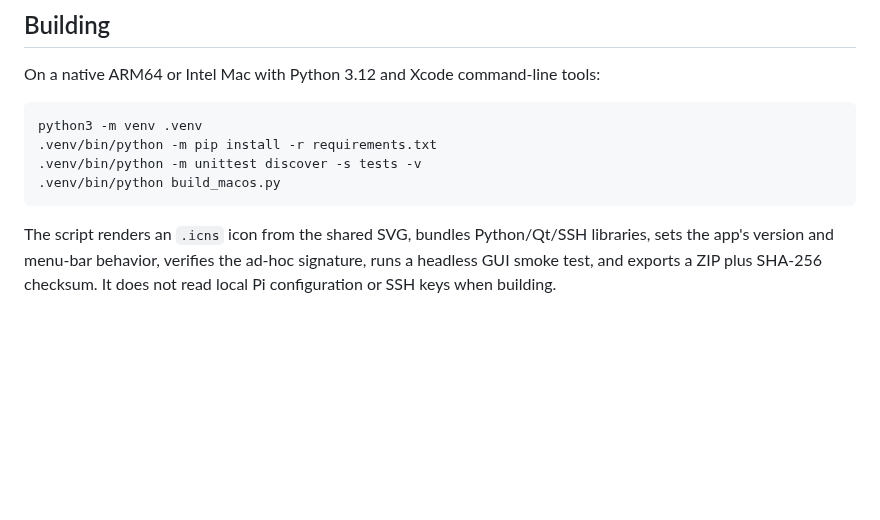
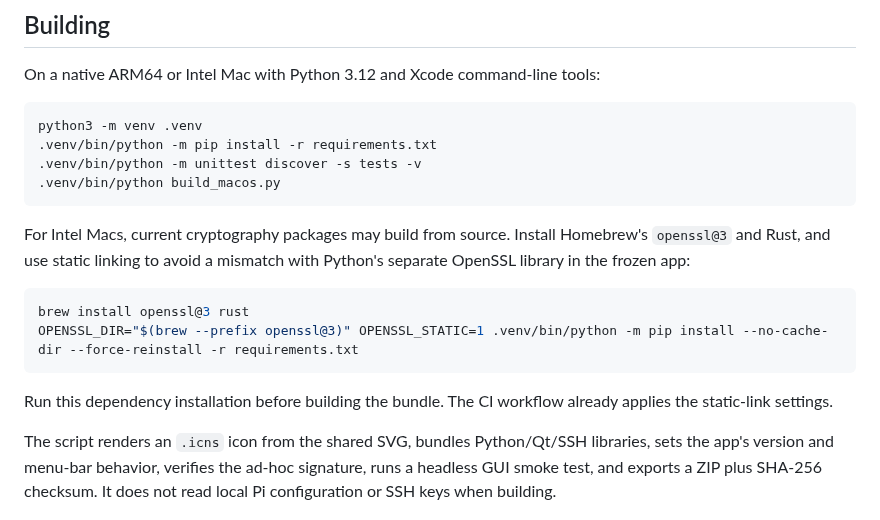
Before and after one commit to richterrene/pi-audio-tray, a Markdown page: docs/MACOS.md, the part around the change. Rendered like a GitHub page; blank space fills up the shorter version.

````diff
--- a/docs/MACOS.md
+++ b/docs/MACOS.md
@@ -57,6 +57,18 @@ python3 -m venv .venv
 .venv/bin/python build_macos.py
 ```
 
+For Intel Macs, current cryptography packages may build from source. Install
+Homebrew's `openssl@3` and Rust, and use static linking to avoid a mismatch with
+Python's separate OpenSSL library in the frozen app:
+
+```sh
+brew install openssl@3 rust
+OPENSSL_DIR="$(brew --prefix openssl@3)" OPENSSL_STATIC=1 .venv/bin/python -m pip install --no-cache-dir --force-reinstall -r requirements.txt
+```
+
+Run this dependency installation before building the bundle. The CI workflow
+already applies the static-link settings.
+
 The script renders an `.icns` icon from the shared SVG, bundles Python/Qt/SSH
 libraries, sets the app's version and menu-bar behavior, verifies the ad-hoc
 signature, runs a headless GUI smoke test, and exports a ZIP plus SHA-256 checksum.
````
Also changed, not shown: README.md (+20 -2 lines), assets/screenshots/settings.png (added), assets/screenshots/status.png (added), 3 other files.
